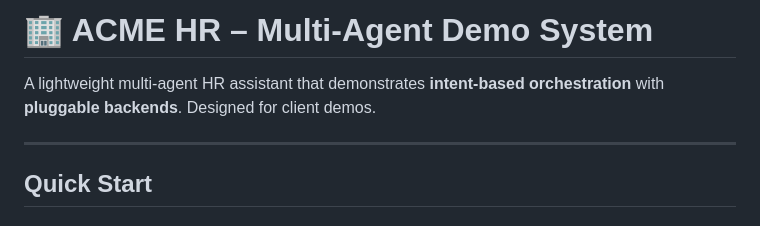
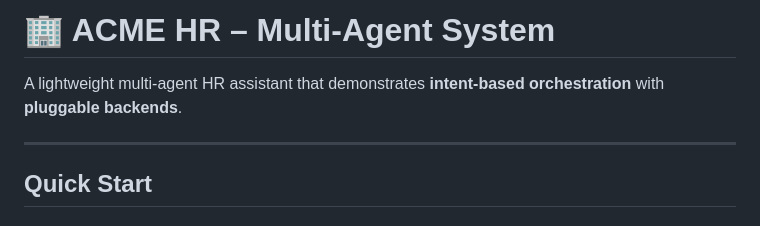
Before and after one commit to mallahim01/hr_management-multiagent_orchestration, a Markdown page: README.md, the part around the change. GitHub-like rendering.

```diff
--- a/README.md
+++ b/README.md
@@ -1,6 +1,6 @@
-# 🏢 ACME HR – Multi-Agent Demo System
+# 🏢 ACME HR – Multi-Agent System
 
-A lightweight multi-agent HR assistant that demonstrates **intent-based orchestration** with **pluggable backends**. Designed for client demos.
+A lightweight multi-agent HR assistant that demonstrates **intent-based orchestration** with **pluggable backends**.
 
 ---
 
```
